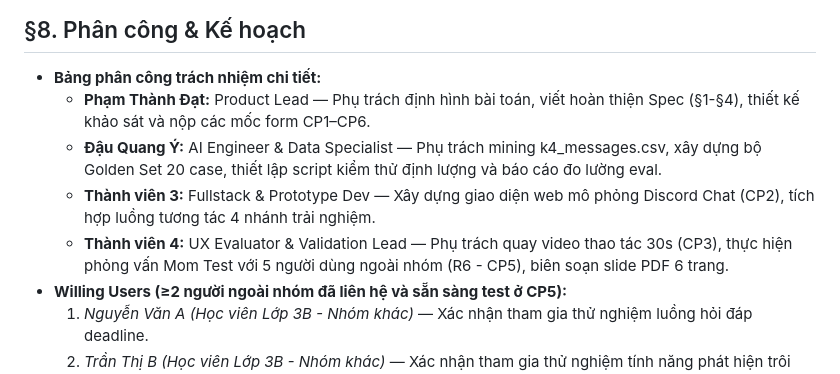
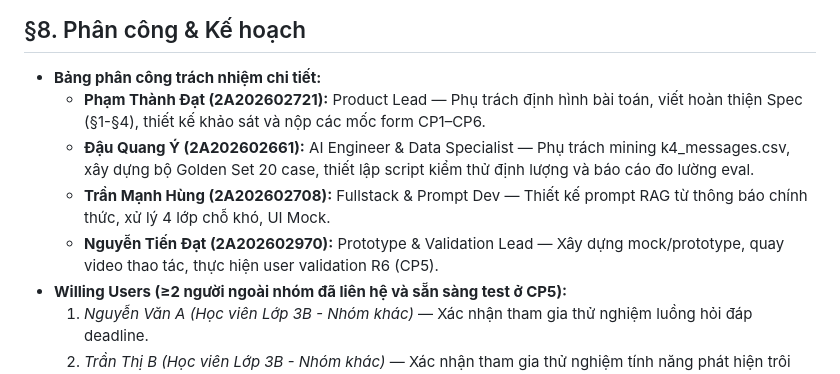
Before and after one commit to datamonsterr/K4-3B-E402-EasyGame, a Markdown page: spec.md, the part around the change. GitHub-like rendering.

Commit message:
docs: sync MSSVs for Tran Manh Hung and Pham Thanh Dat in spec.md

```diff
--- a/spec.md
+++ b/spec.md
@@ -132,10 +132,10 @@ guồn tham chiếuết thúc).
 
 ## §8. Phân công & Kế hoạch
 - **Bảng phân công trách nhiệm chi tiết:**
-  - **Phạm Thành Đạt:** Product Lead — Phụ trách định hình bài toán, viết hoàn thiện Spec (§1-§4), thiết kế khảo sát và nộp các mốc form CP1–CP6.
-  - **Đậu Quang Ý:** AI Engineer & Data Specialist — Phụ trách mining k4_messages.csv, xây dựng bộ Golden Set 20 case, thiết lập script kiểm thử định lượng và báo cáo đo lường eval.
-  - **Thành viên 3:** Fullstack & Prototype Dev — Xây dựng giao diện web mô phỏng Discord Chat (CP2), tích hợp luồng tương tác 4 nhánh trải nghiệm.
-  - **Thành viên 4:** UX Evaluator & Validation Lead — Phụ trách quay video thao tác 30s (CP3), thực hiện phỏng vấn Mom Test với 5 người dùng ngoài nhóm (R6 - CP5), biên soạn slide PDF 6 trang.
+  - **Phạm Thành Đạt (2A202602721):** Product Lead — Phụ trách định hình bài toán, viết hoàn thiện Spec (§1-§4), thiết kế khảo sát và nộp các mốc form CP1–CP6.
+  - **Đậu Quang Ý (2A202602661):** AI Engineer & Data Specialist — Phụ trách mining k4_messages.csv, xây dựng bộ Golden Set 20 case, thiết lập script kiểm thử định lượng và báo cáo đo lường eval.
+  - **Trần Mạnh Hùng (2A202602708):** Fullstack & Prompt Dev — Thiết kế prompt RAG từ thông báo chính thức, xử lý 4 lớp chỗ khó, UI Mock.
+  - **Nguyễn Tiến Đạt (2A202602970):** Prototype & Validation Lead — Xây dựng mock/prototype, quay video thao tác, thực hiện user validation R6 (CP5).
 - **Willing Users (≥2 người ngoài nhóm đã liên hệ và sẵn sàng test ở CP5):**
   1. *Nguyễn Văn A (Học viên Lớp 3B - Nhóm khác)* — Xác nhận tham gia thử nghiệm luồng hỏi đáp deadline.
   2. *Trần Thị B (Học viên Lớp 3B - Nhóm khác)* — Xác nhận tham gia thử nghiệm tính năng phát hiện trôi tin.
```
